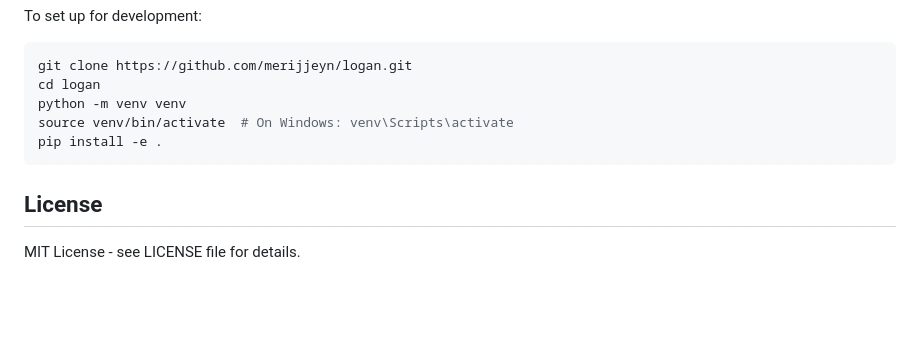
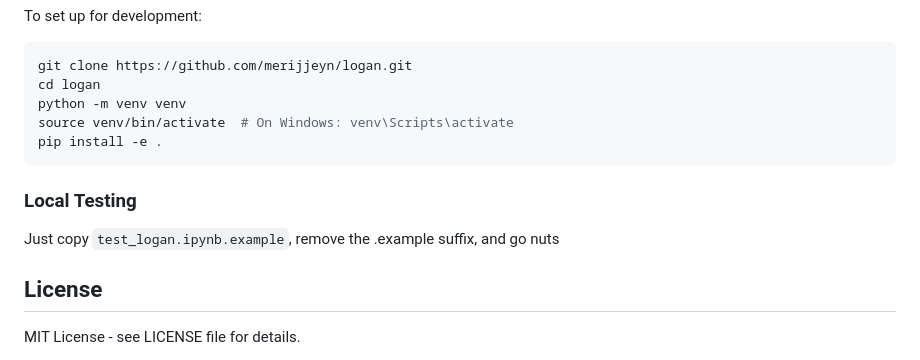
Before and after one commit to merijjeyn/logan, a Markdown page: README.md, the part around the change. Drawn GitHub-style; blank space fills up the shorter version.

````diff
--- a/README.md
+++ b/README.md
@@ -149,6 +149,10 @@ source venv/bin/activate  # On Windows: venv\Scripts\activate
 pip install -e .
 ```
 
+### Local Testing
+
+Just copy `test_logan.ipynb.example`, remove the .example suffix, and go nuts
+
 ## License
 
 MIT License - see LICENSE file for details.
````
